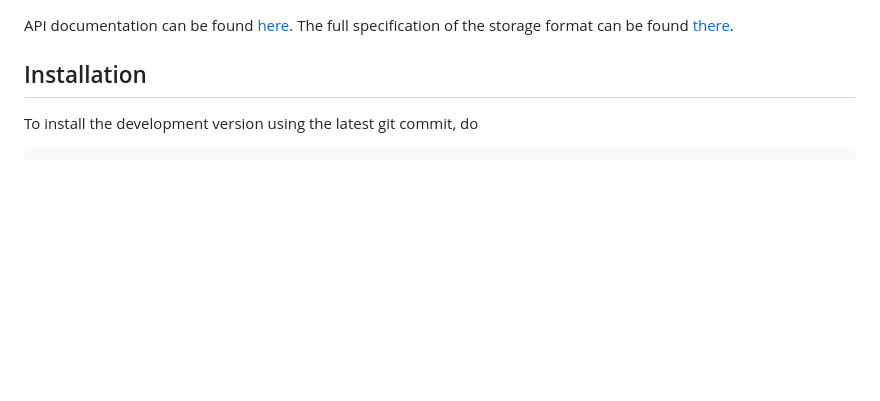
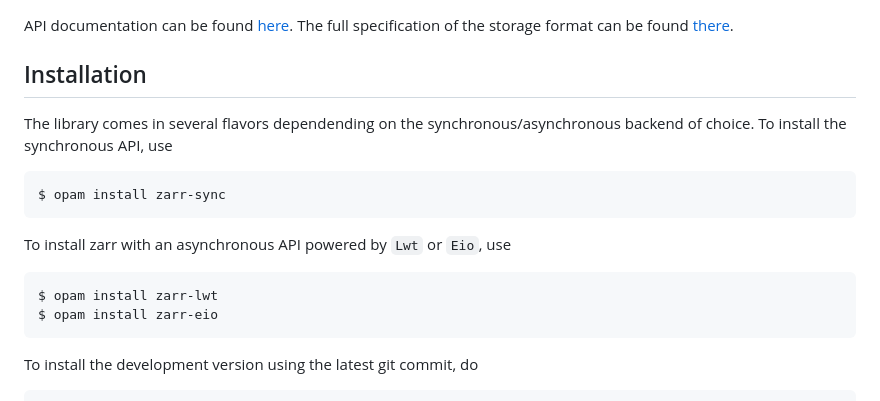
Before and after one commit to zoj613/zarr-ml, a Markdown page: README.md, the part around the change. GitHub-like rendering; blank space fills up the shorter version.

Commit message:
Update installation instructions.

````diff
--- a/README.md
+++ b/README.md
@@ -24,6 +24,16 @@ API documentation can be found [here][5]. The full specification of the storage
 format can be found [there][6].
 
 ## Installation
+The library comes in several flavors dependending on the synchronous/asynchronous
+backend of choice. To install the synchronous API, use
+```shell
+$ opam install zarr-sync
+```
+To install zarr with an asynchronous API powered by `Lwt` or `Eio`, use
+```shell
+$ opam install zarr-lwt
+$ opam install zarr-eio
+```
 To install the development version using the latest git commit, do
 ```
 # for zarr-sync
````
